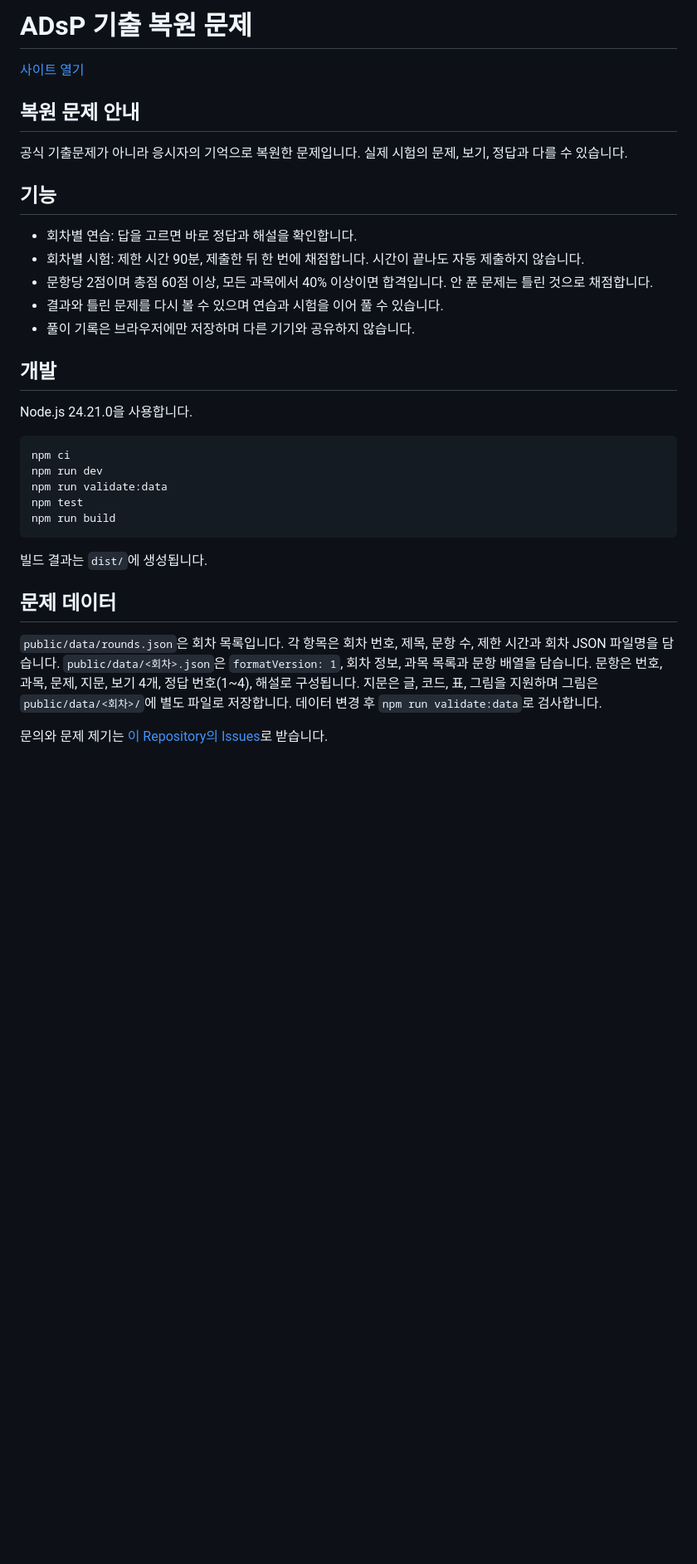
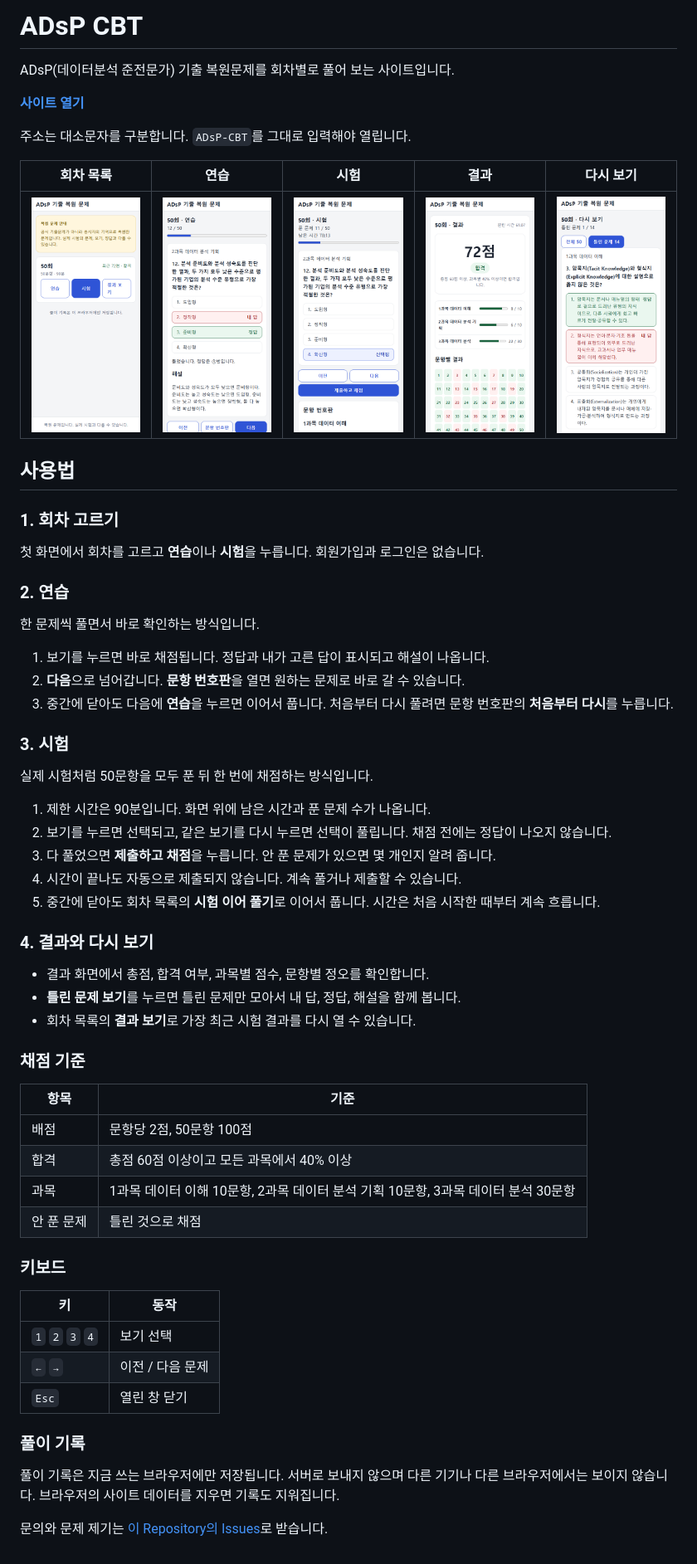
Before and after one commit to youneedpython/ADsP-CBT, a Markdown page: README.md, the part around the change. Shown at 83% size. Rendered like a GitHub page; pictures changed too: screenshots/01-rounds.png (added), screenshots/02-practice.png (added), screenshots/03-exam.png (added); blank space fills up the shorter version.

Commit message:
README: 사용법과 화면 이미지 추가 (#2)
* README: 사용법과 화면 이미지 추가

* README: 제목과 구성 정리

````diff
--- a/README.md
+++ b/README.md
@@ -1,37 +1,65 @@
-# ADsP 기출 복원 문제
+# ADsP CBT
 
-[사이트 열기](https://youneedpython.github.io/ADsP-CBT/)
+ADsP(데이터분석 준전문가) 기출 복원문제를 회차별로 풀어 보는 사이트입니다.
 
-## 복원 문제 안내
+**[사이트 열기](https://youneedpython.github.io/ADsP-CBT/)**
 
-공식 기출문제가 아니라 응시자의 기억으로 복원한 문제입니다. 실제 시험의 문제, 보기, 정답과 다를 수 있습니다.
+주소는 대소문자를 구분합니다. `ADsP-CBT`를 그대로 입력해야 열립니다.
 
-## 기능
+| 회차 목록 | 연습 | 시험 | 결과 | 다시 보기 |
+|:---:|:---:|:---:|:---:|:---:|
+| <img src="screenshots/01-rounds.png" width="170" alt="회차 목록 화면"> | <img src="screenshots/02-practice.png" width="170" alt="연습 화면. 답을 고르면 정답과 해설이 나온다"> | <img src="screenshots/03-exam.png" width="170" alt="시험 화면. 남은 시간과 푼 문제 수가 나온다"> | <img src="screenshots/04-result.png" width="170" alt="결과 화면. 총점과 과목별 점수가 나온다"> | <img src="screenshots/05-review.png" width="170" alt="다시 보기 화면. 내 답과 정답이 함께 나온다"> |
 
-- 회차별 연습: 답을 고르면 바로 정답과 해설을 확인합니다.
-- 회차별 시험: 제한 시간 90분, 제출한 뒤 한 번에 채점합니다. 시간이 끝나도 자동 제출하지 않습니다.
-- 문항당 2점이며 총점 60점 이상, 모든 과목에서 40% 이상이면 합격입니다. 안 푼 문제는 틀린 것으로 채점합니다.
-- 결과와 틀린 문제를 다시 볼 수 있으며 연습과 시험을 이어 풀 수 있습니다.
-- 풀이 기록은 브라우저에만 저장하며 다른 기기와 공유하지 않습니다.
+## 사용법
 
-## 개발
+### 1. 회차 고르기
 
-Node.js 24.21.0을 사용합니다.
+첫 화면에서 회차를 고르고 **연습**이나 **시험**을 누릅니다. 회원가입과 로그인은 없습니다.
 
-```sh
-npm ci
-npm run dev
-npm run validate:data
-npm test
-npm run build
-```
+### 2. 연습
 
-빌드 결과는 `dist/`에 생성됩니다.
+한 문제씩 풀면서 바로 확인하는 방식입니다.
 
-## 문제 데이터
+1. 보기를 누르면 바로 채점됩니다. 정답과 내가 고른 답이 표시되고 해설이 나옵니다.
+2. **다음**으로 넘어갑니다. **문항 번호판**을 열면 원하는 문제로 바로 갈 수 있습니다.
+3. 중간에 닫아도 다음에 **연습**을 누르면 이어서 풉니다. 처음부터 다시 풀려면 문항 번호판의 **처음부터 다시**를 누릅니다.
 
-`public/data/rounds.json`은 회차 목록입니다. 각 항목은 회차 번호, 제목, 문항 수, 제한 시간과 회차 JSON 파일명을 담습니다.
-`public/data/<회차>.json`은 `formatVersion: 1`, 회차 정보, 과목 목록과 문항 배열을 담습니다. 문항은 번호, 과목, 문제, 지문, 보기 4개, 정답 번호(1~4), 해설로 구성됩니다.
-지문은 글, 코드, 표, 그림을 지원하며 그림은 `public/data/<회차>/`에 별도 파일로 저장합니다. 데이터 변경 후 `npm run validate:data`로 검사합니다.
+### 3. 시험
+
+실제 시험처럼 50문항을 모두 푼 뒤 한 번에 채점하는 방식입니다.
+
+1. 제한 시간은 90분입니다. 화면 위에 남은 시간과 푼 문제 수가 나옵니다.
+2. 보기를 누르면 선택되고, 같은 보기를 다시 누르면 선택이 풀립니다. 채점 전에는 정답이 나오지 않습니다.
+3. 다 풀었으면 **제출하고 채점**을 누릅니다. 안 푼 문제가 있으면 몇 개인지 알려 줍니다.
+4. 시간이 끝나도 자동으로 제출되지 않습니다. 계속 풀거나 제출할 수 있습니다.
+5. 중간에 닫아도 회차 목록의 **시험 이어 풀기**로 이어서 풉니다. 시간은 처음 시작한 때부터 계속 흐릅니다.
+
+### 4. 결과와 다시 보기
+
+- 결과 화면에서 총점, 합격 여부, 과목별 점수, 문항별 정오를 확인합니다.
+- **틀린 문제 보기**를 누르면 틀린 문제만 모아서 내 답, 정답, 해설을 함께 봅니다.
+- 회차 목록의 **결과 보기**로 가장 최근 시험 결과를 다시 열 수 있습니다.
+
+### 채점 기준
+
+| 항목 | 기준 |
+|---|---|
+| 배점 | 문항당 2점, 50문항 100점 |
+| 합격 | 총점 60점 이상이고 모든 과목에서 40% 이상 |
+| 과목 | 1과목 데이터 이해 10문항, 2과목 데이터 분석 기획 10문항, 3과목 데이터 분석 30문항 |
+| 안 푼 문제 | 틀린 것으로 채점 |
+
+### 키보드
+
+| 키 | 동작 |
+|---|---|
+| `1` `2` `3` `4` | 보기 선택 |
+| `←` `→` | 이전 / 다음 문제 |
+| `Esc` | 열린 창 닫기 |
+
+### 풀이 기록
+
+풀이 기록은 지금 쓰는 브라우저에만 저장됩니다. 서버로 보내지 않으며 다른 기기나 다른 브라우저에서는 보이지 않습니다. 브라우저의 사이트 데이터를 지우면 기록도 지워집니다.
+
 
 문의와 문제 제기는 [이 Repository의 Issues](https://github.com/youneedpython/ADsP-CBT/issues)로 받습니다.
````
